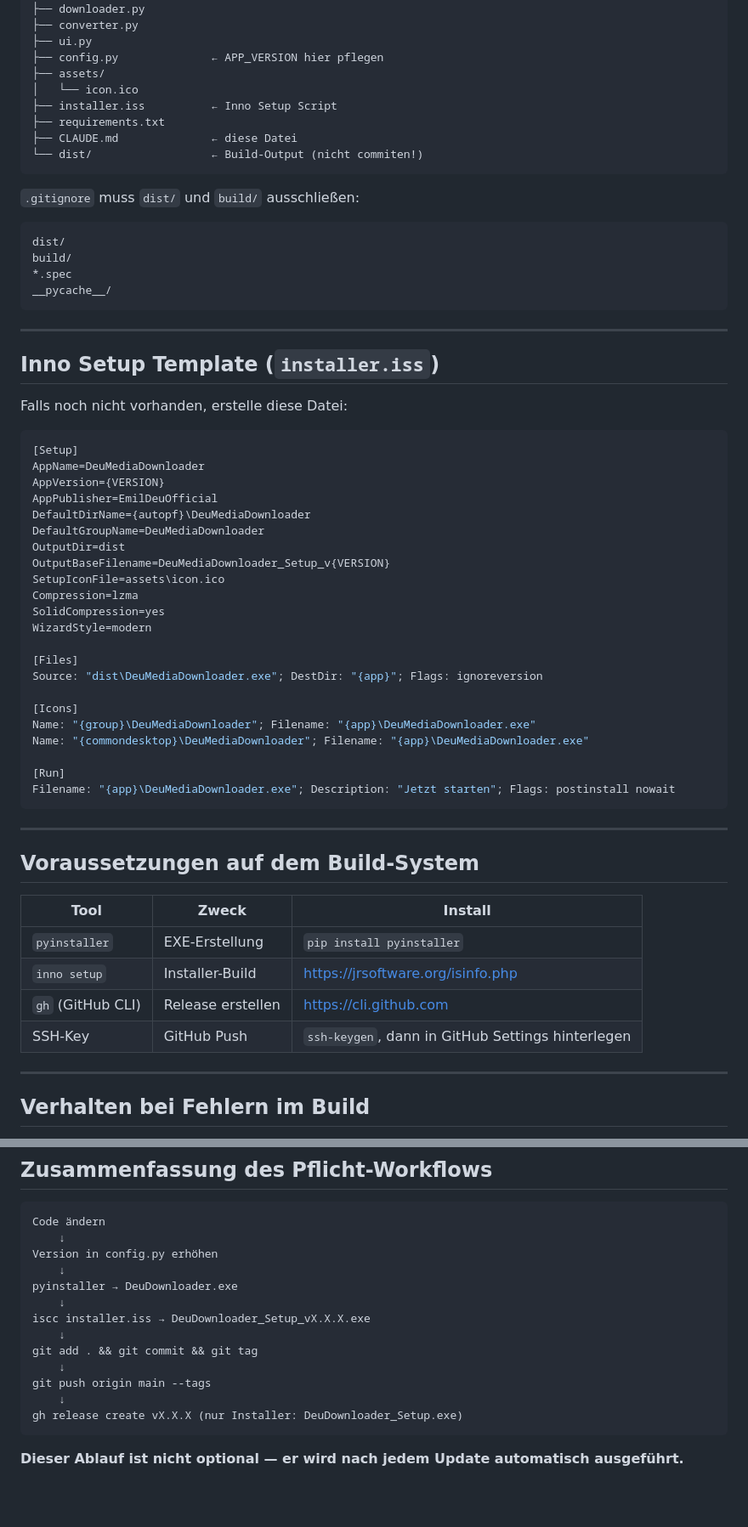
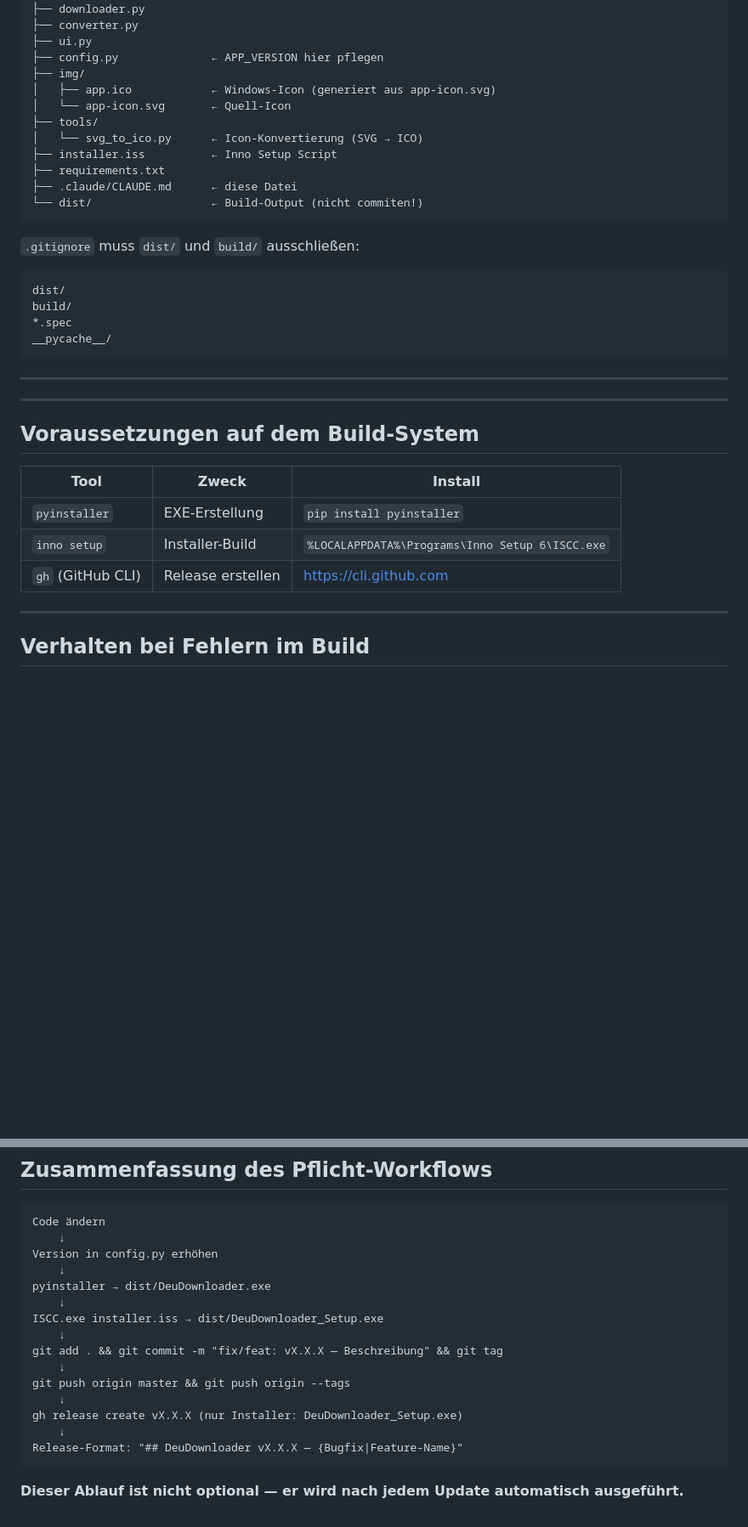
Before and after one commit to EmilDeuOfficial/DeuMediaDownloader, a Markdown page: .claude/CLAUDE.md, 2 parts joined by grey strips. Shown at 85% size. Rendered like a GitHub page; blank space fills up the shorter version.

````diff
--- a/.claude/CLAUDE.md
+++ b/.claude/CLAUDE.md
@@ -107,11 +125,14 @@ DeuMediaDownloader/
 ├── converter.py
 ├── ui.py
 ├── config.py              ← APP_VERSION hier pflegen
-├── assets/
-│   └── icon.ico
+├── img/
+│   ├── app.ico            ← Windows-Icon (generiert aus app-icon.svg)
+│   └── app-icon.svg       ← Quell-Icon
+├── tools/
+│   └── svg_to_ico.py      ← Icon-Konvertierung (SVG → ICO)
 ├── installer.iss          ← Inno Setup Script
 ├── requirements.txt
-├── CLAUDE.md              ← diese Datei
+├── .claude/CLAUDE.md      ← diese Datei
 └── dist/                  ← Build-Output (nicht commiten!)
 ```
 
@@ -125,35 +146,6 @@ __pycache__/
 
 ---
 
-## Inno Setup Template (`installer.iss`)
-
-Falls noch nicht vorhanden, erstelle diese Datei:
-
-```ini
-[Setup]
-AppName=DeuMediaDownloader
-AppVersion={VERSION}
-AppPublisher=EmilDeuOfficial
-DefaultDirName={autopf}\DeuMediaDownloader
-DefaultGroupName=DeuMediaDownloader
-OutputDir=dist
-OutputBaseFilename=DeuMediaDownloader_Setup_v{VERSION}
-SetupIconFile=assets\icon.ico
-Compression=lzma
-SolidCompression=yes
-WizardStyle=modern
-
-[Files]
-Source: "dist\DeuMediaDownloader.exe"; DestDir: "{app}"; Flags: ignoreversion
-
-[Icons]
-Name: "{group}\DeuMediaDownloader"; Filename: "{app}\DeuMediaDownloader.exe"
-Name: "{commondesktop}\DeuMediaDownloader"; Filename: "{app}\DeuMediaDownloader.exe"
-
-[Run]
-Filename: "{app}\DeuMediaDownloader.exe"; Description: "Jetzt starten"; Flags: postinstall nowait
-```
-
 ---
 
 ## Voraussetzungen auf dem Build-System
@@ -161,9 +153,8 @@ Filename: "{app}\DeuMediaDownloader.exe"; Description: "Jetzt starten"; Flags: p
 | Tool | Zweck | Install |
 |------|-------|---------|
 | `pyinstaller` | EXE-Erstellung | `pip install pyinstaller` |
-| `inno setup` | Installer-Build | https://jrsoftware.org/isinfo.php |
+| `inno setup` | Installer-Build | `%LOCALAPPDATA%\Programs\Inno Setup 6\ISCC.exe` |
 | `gh` (GitHub CLI) | Release erstellen | https://cli.github.com |
-| SSH-Key | GitHub Push | `ssh-keygen`, dann in GitHub Settings hinterlegen |
 
 ---
 
@@ -183,15 +174,17 @@ Code ändern
     ↓
 Version in config.py erhöhen
     ↓
-pyinstaller → DeuDownloader.exe
+pyinstaller → dist/DeuDownloader.exe
     ↓
-iscc installer.iss → DeuDownloader_Setup_vX.X.X.exe
+ISCC.exe installer.iss → dist/DeuDownloader_Setup.exe
     ↓
-git add . && git commit && git tag
+git add . && git commit -m "fix/feat: vX.X.X — Beschreibung" && git tag
     ↓
-git push origin main --tags
+git push origin master && git push origin --tags
     ↓
 gh release create vX.X.X (nur Installer: DeuDownloader_Setup.exe)
+    ↓
+Release-Format: "## DeuDownloader vX.X.X — {Bugfix|Feature-Name}"
 ```
 
 **Dieser Ablauf ist nicht optional — er wird nach jedem Update automatisch ausgeführt.**
````
Also changed, not shown: other parts of .claude/CLAUDE.md (+40 -22 lines).
